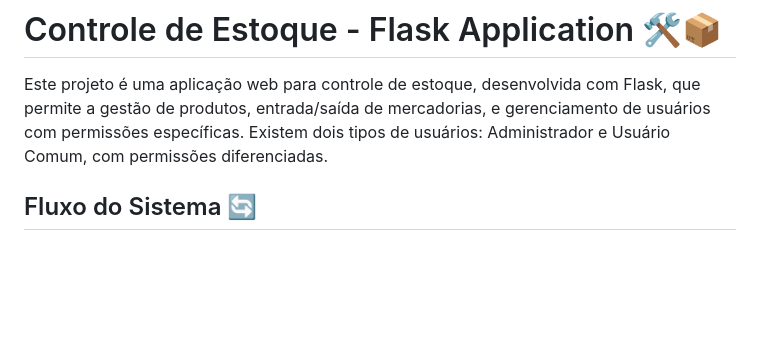
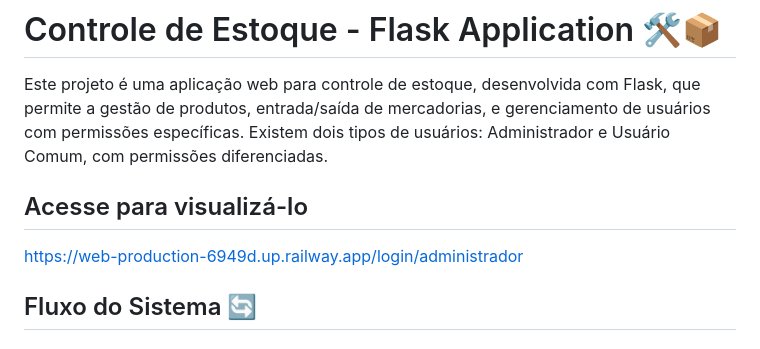
Before and after one commit to PamelaXisto/SISTEMA_DE_ESTOQUE_CRUD, a Markdown page: README.md, the part around the change. Rendered like a GitHub page; blank space fills up the shorter version.

Commit message:
adicionando o link de hospedagem no readme

```diff
--- a/README.md
+++ b/README.md
@@ -1,5 +1,8 @@
 # Controle de Estoque - Flask Application 🛠️📦
 Este projeto é uma aplicação web para controle de estoque, desenvolvida com Flask, que permite a gestão de produtos, entrada/saída de mercadorias, e gerenciamento de usuários com permissões específicas. Existem dois tipos de usuários: Administrador e Usuário Comum, com permissões diferenciadas.
+
+## Acesse para visualizá-lo
+https://web-production-6949d.up.railway.app/login/administrador
 
 ## Fluxo do Sistema 🔄
 
```
